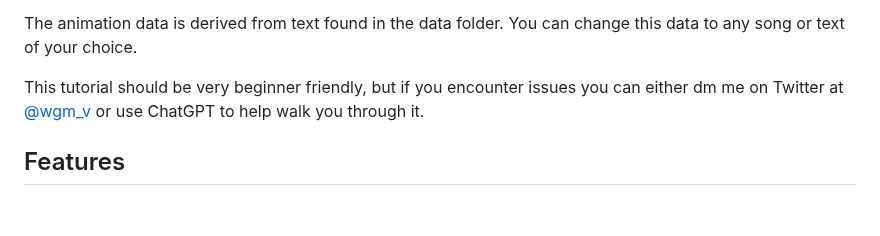
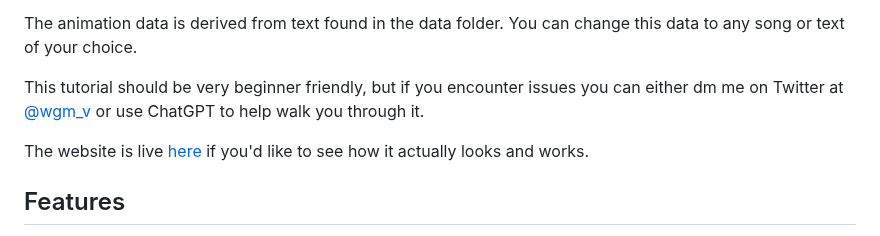
Before and after one commit to 0x0e18/flowers, a Markdown page: README.md, the part around the change. GitHub-like rendering; blank space fills up the shorter version.

Commit message:
Update README.md
tutorial v6

```diff
--- a/README.md
+++ b/README.md
@@ -5,6 +5,8 @@ Create a simple, heartfelt website for a loved one with an animation including f
 The animation data is derived from text found in the data folder. You can change this data to any song or text of your choice.
 
 This tutorial should be very beginner friendly, but if you encounter issues you can either dm me on Twitter at [@wgm_v](https://x.com/wgm_v) or use ChatGPT to help walk you through it.
+
+The website is live [here](https://0x0e18.github.io/flowers/) if you'd like to see how it actually looks and works.
 
 ## Features
 
```
